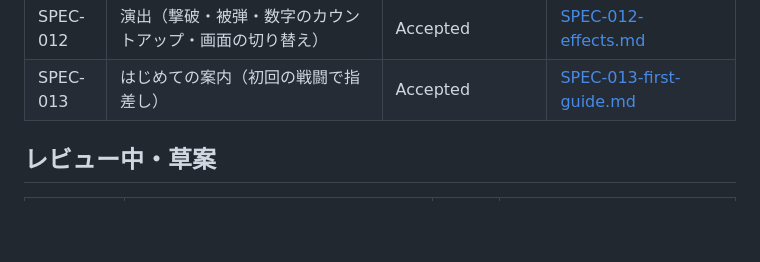
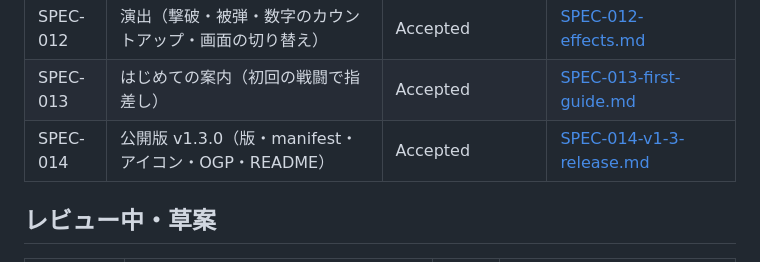
Before and after one commit to bearko/mycryptotactics, a Markdown page: docs/specs/SPEC-INDEX.md, the part around the change. Drawn GitHub-style; blank space fills up the shorter version.

```diff
--- a/docs/specs/SPEC-INDEX.md
+++ b/docs/specs/SPEC-INDEX.md
@@ -20,6 +20,7 @@
 | SPEC-011 | 設定（BGM・SE の音量、演出を減らす、言語） | Accepted | [SPEC-011-settings.md](./SPEC-011-settings.md) |
 | SPEC-012 | 演出（撃破・被弾・数字のカウントアップ・画面の切り替え） | Accepted | [SPEC-012-effects.md](./SPEC-012-effects.md) |
 | SPEC-013 | はじめての案内（初回の戦闘で指差し） | Accepted | [SPEC-013-first-guide.md](./SPEC-013-first-guide.md) |
+| SPEC-014 | 公開版 v1.3.0（版・manifest・アイコン・OGP・README） | Accepted | [SPEC-014-v1-3-release.md](./SPEC-014-v1-3-release.md) |
 
 ## レビュー中・草案
 
```
Also changed, not shown: docs/specs/SPEC-014-v1-3-release.md (added, +73 -0 lines).
